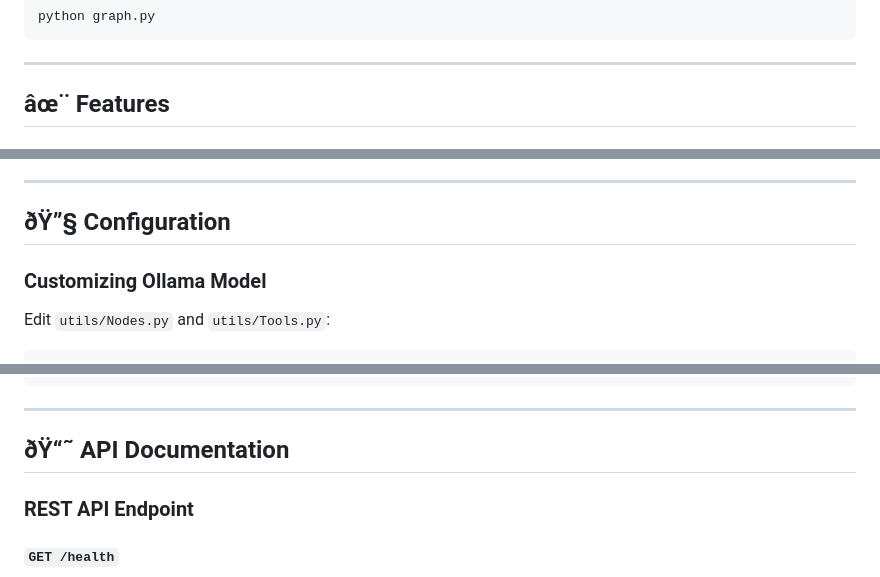
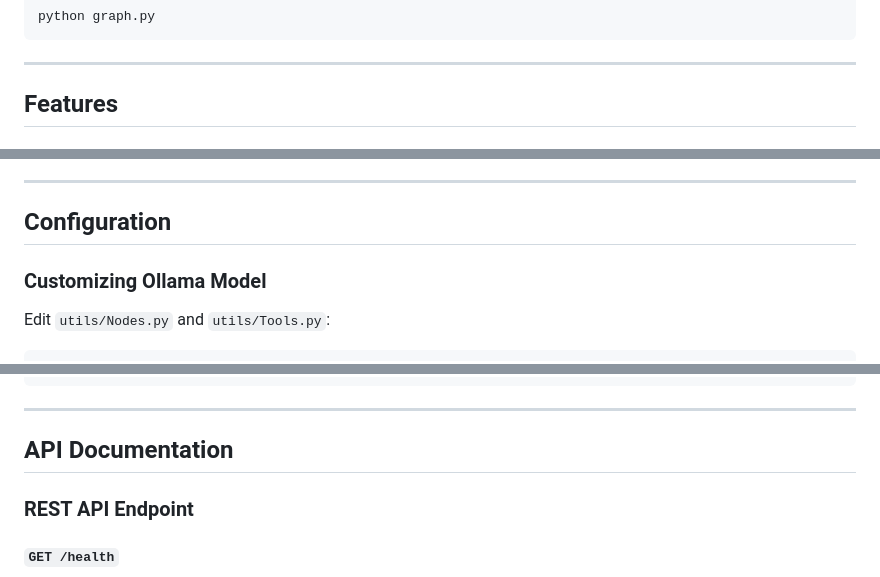
Before and after one commit to gauravbondegit/vapt_automation, a Markdown page: README.md, 3 parts joined by grey strips. Rendered like a GitHub page.

```diff
--- a/README.md
+++ b/README.md
@@ -273,5 +273,5 @@ python graph.py
 
 ---
 
-## âœ¨ Features
+## Features
 
@@ -318,7 +318,7 @@ python graph.py
 
 ---
 
-## ðŸ”§ Configuration
+## Configuration
 
 ### Customizing Ollama Model
 Edit `utils/Nodes.py` and `utils/Tools.py`:
@@ -349,7 +349,7 @@ initial_state = {
 
 ---
 
-## ðŸ“˜ API Documentation
+## API Documentation
 
 ### REST API Endpoint
 
```
Also changed, not shown: other parts of README.md (+19 -19 lines).
